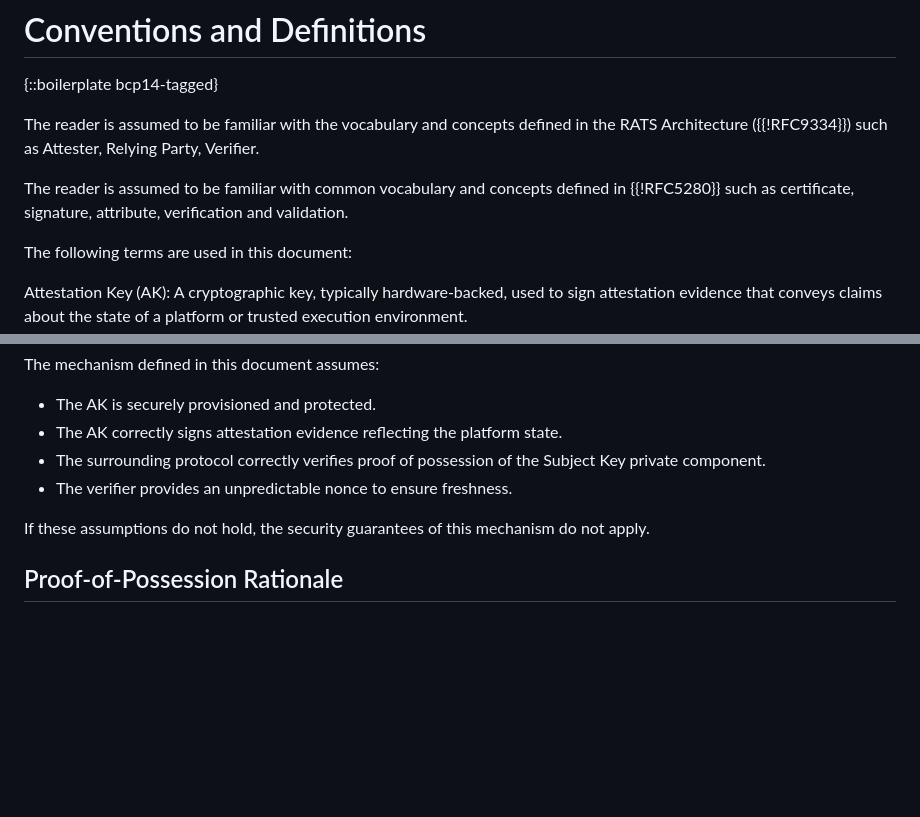
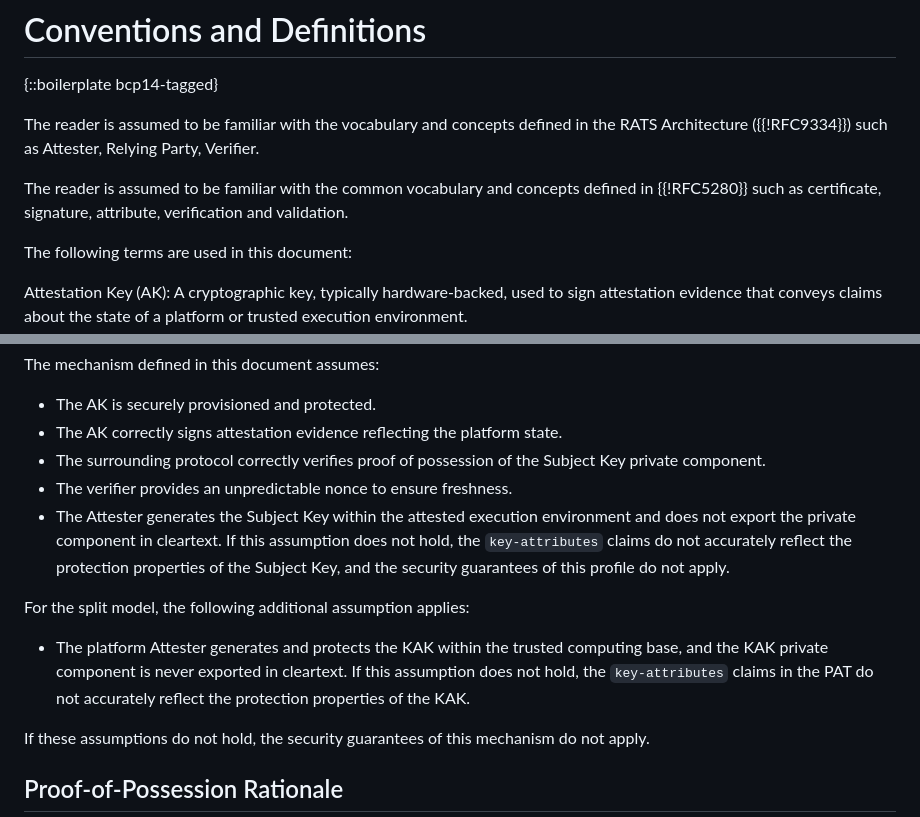
Before and after one commit to tireddy2/draft-reddy-rats-key-binding, a Markdown page: draft-reddy-rats-key-binding.md, 2 parts joined by grey strips. Rendered like a GitHub page; blank space fills up the shorter version.

```diff
--- a/draft-reddy-rats-key-binding.md
+++ b/draft-reddy-rats-key-binding.md
@@ -94,7 +106,7 @@ The use of directly conveyed key protection properties in attestation evidence i
 
 The reader is assumed to be familiar with the vocabulary and concepts defined in the RATS Architecture ({{!RFC9334}}) such as Attester, Relying Party, Verifier.
 
-The reader is assumed to be familiar with common vocabulary and concepts defined in {{!RFC5280}} such as certificate, signature, attribute, verification and validation.
+The reader is assumed to be familiar with the common vocabulary and concepts defined in {{!RFC5280}} such as certificate, signature, attribute, verification and validation.
 
 The following terms are used in this document:
 
@@ -288,6 +347,11 @@ The mechanism defined in this document assumes:
 - The AK correctly signs attestation evidence reflecting the platform state.
 - The surrounding protocol correctly verifies proof of possession of the Subject Key private component.
 - The verifier provides an unpredictable nonce to ensure freshness.
+- The Attester generates the Subject Key within the attested execution environment and does not export the private component in cleartext. If this assumption does not hold, the `key-attributes` claims do not accurately reflect the protection properties of the Subject Key, and the security guarantees of this profile do not apply.
+
+For the split model, the following additional assumption applies:
+
+- The platform Attester generates and protects the KAK within the trusted computing base, and the KAK private component is never exported in cleartext. If this assumption does not hold, the `key-attributes` claims in the PAT do not accurately reflect the protection properties of the KAK.
 
 If these assumptions do not hold, the security guarantees of this mechanism do not apply.
 
```
Also changed, not shown: other parts of draft-reddy-rats-key-binding.md (+62 -4 lines).
